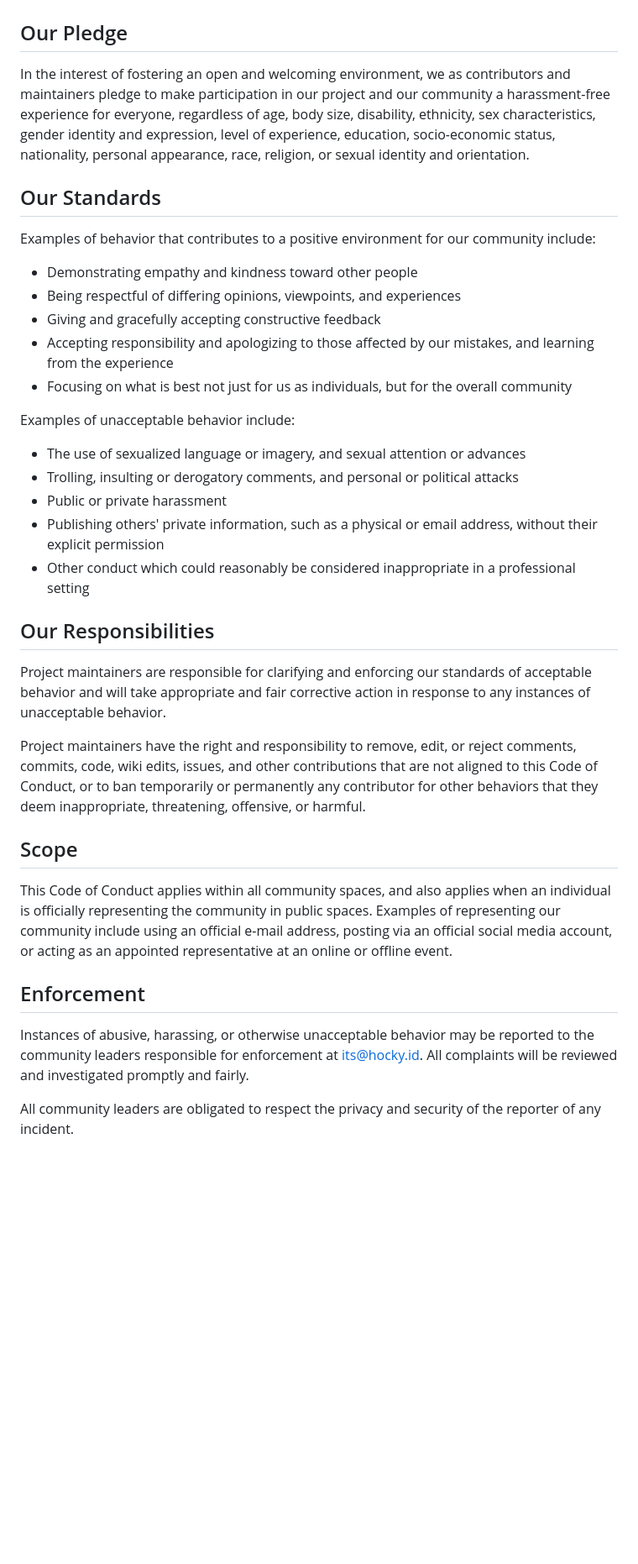
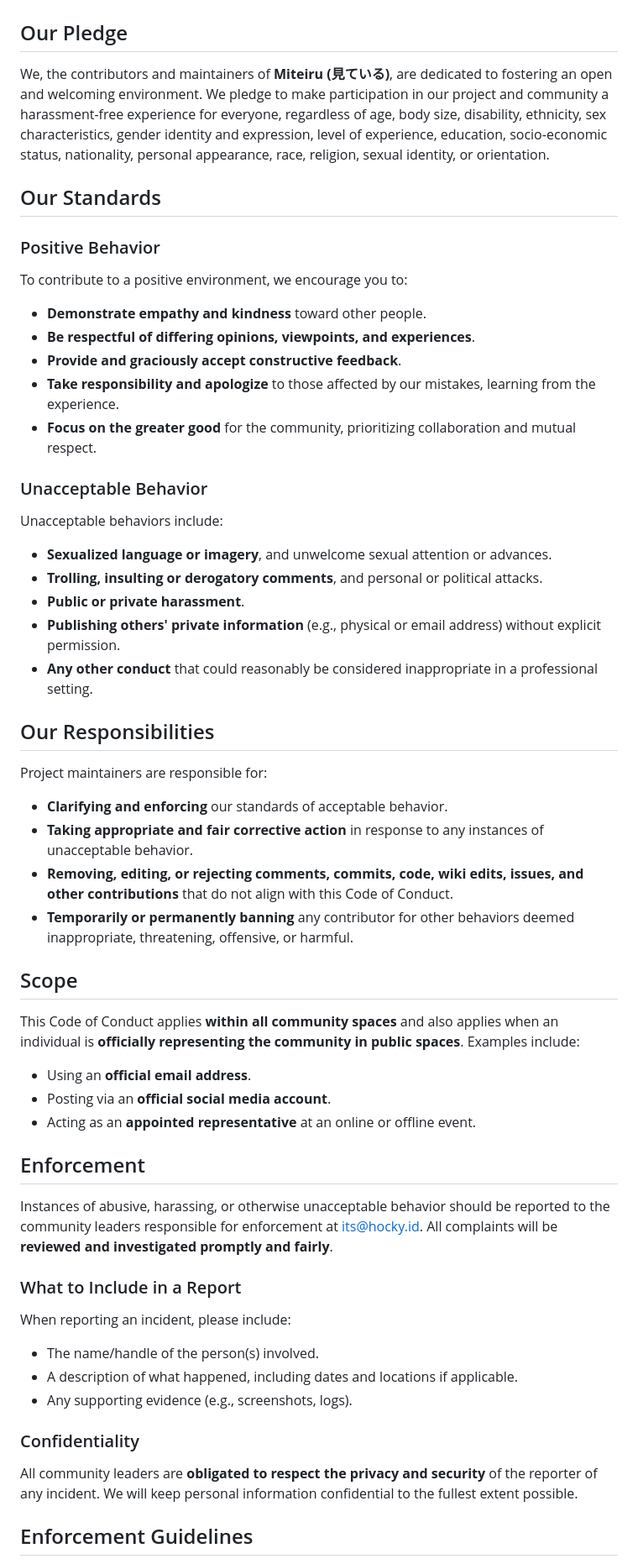
Before and after one commit to hockyy/miteiru, a Markdown page: CODE_OF_CONDUCT.md, the part around one of its changes. Shown at 84% size. Drawn GitHub-style; blank space fills up the shorter version.

```diff
--- a/CODE_OF_CONDUCT.md
+++ b/CODE_OF_CONDUCT.md
@@ -2,62 +2,62 @@
 
 ## Our Pledge
 
-In the interest of fostering an open and welcoming environment, we as
-contributors and maintainers pledge to make participation in our project and
-our community a harassment-free experience for everyone, regardless of age, body
-size, disability, ethnicity, sex characteristics, gender identity and expression,
-level of experience, education, socio-economic status, nationality, personal
-appearance, race, religion, or sexual identity and orientation.
+We, the contributors and maintainers of **Miteiru (見ている)**, are dedicated to fostering an open and welcoming environment. We pledge to make participation in our project and community a harassment-free experience for everyone, regardless of age, body size, disability, ethnicity, sex characteristics, gender identity and expression, level of experience, education, socio-economic status, nationality, personal appearance, race, religion, sexual identity, or orientation.
 
 ## Our Standards
 
-Examples of behavior that contributes to a positive environment for our
-community include:
+### Positive Behavior
 
-* Demonstrating empathy and kindness toward other people
-* Being respectful of differing opinions, viewpoints, and experiences
-* Giving and gracefully accepting constructive feedback
-* Accepting responsibility and apologizing to those affected by our mistakes,
-  and learning from the experience
-* Focusing on what is best not just for us as individuals, but for the
-  overall community
+To contribute to a positive environment, we encourage you to:
 
-Examples of unacceptable behavior include:
+- **Demonstrate empathy and kindness** toward other people.
+- **Be respectful of differing opinions, viewpoints, and experiences**.
+- **Provide and graciously accept constructive feedback**.
+- **Take responsibility and apologize** to those affected by our mistakes, learning from the experience.
+- **Focus on the greater good** for the community, prioritizing collaboration and mutual respect.
 
-* The use of sexualized language or imagery, and sexual attention or
-  advances
-* Trolling, insulting or derogatory comments, and personal or political attacks
-* Public or private harassment
-* Publishing others' private information, such as a physical or email
-  address, without their explicit permission
-* Other conduct which could reasonably be considered inappropriate in a
-  professional setting
+### Unacceptable Behavior
+
+Unacceptable behaviors include:
+
+- **Sexualized language or imagery**, and unwelcome sexual attention or advances.
+- **Trolling, insulting or derogatory comments**, and personal or political attacks.
+- **Public or private harassment**.
+- **Publishing others' private information** (e.g., physical or email address) without explicit permission.
+- **Any other conduct** that could reasonably be considered inappropriate in a professional setting.
 
 ## Our Responsibilities
 
-Project maintainers are responsible for clarifying and enforcing our standards of
-acceptable behavior and will take appropriate and fair corrective action in
-response to any instances of unacceptable behavior.
+Project maintainers are responsible for:
 
-Project maintainers have the right and responsibility to remove, edit, or reject
-comments, commits, code, wiki edits, issues, and other contributions that are
-not aligned to this Code of Conduct, or to ban
-temporarily or permanently any contributor for other behaviors that they deem
-inappropriate, threatening, offensive, or harmful.
+- **Clarifying and enforcing** our standards of acceptable behavior.
+- **Taking appropriate and fair corrective action** in response to any instances of unacceptable behavior.
+- **Removing, editing, or rejecting comments, commits, code, wiki edits, issues, and other contributions** that do not align with this Code of Conduct.
+- **Temporarily or permanently banning** any contributor for other behaviors deemed inappropriate, threatening, offensive, or harmful.
 
 ## Scope
 
-This Code of Conduct applies within all community spaces, and also applies when
-an individual is officially representing the community in public spaces.
-Examples of representing our community include using an official e-mail address,
-posting via an official social media account, or acting as an appointed
-representative at an online or offline event.
+This Code of Conduct applies **within all community spaces** and also applies when an individual is **officially representing the community in public spaces**. Examples include:
+
+- Using an **official email address**.
+- Posting via an **official social media account**.
+- Acting as an **appointed representative** at an online or offline event.
 
 ## Enforcement
 
-Instances of abusive, harassing, or otherwise unacceptable behavior may be
-reported to the community leaders responsible for enforcement at <its@hocky.id>.
-All complaints will be reviewed and investigated promptly and fairly.
+Instances of abusive, harassing, or otherwise unacceptable behavior should be reported to the community leaders responsible for enforcement at [its@hocky.id](mailto:its@hocky.id). All complaints will be **reviewed and investigated promptly and fairly**.
 
-All community leaders are obligated to respect the privacy and security of the
-reporter of any incident.
+### What to Include in a Report
+
+When reporting an incident, please include:
+
+- The name/handle of the person(s) involved.
+- A description of what happened, including dates and locations if applicable.
+- Any supporting evidence (e.g., screenshots, logs).
+
+### Confidentiality
+
+All community leaders are **obligated to respect the privacy and security** of the reporter of any incident. We will keep personal information confidential to the fullest extent possible.
+
+## Enforcement Guidelines
+
```
Also changed, not shown: other parts of CODE_OF_CONDUCT.md (+26 -4 lines).
